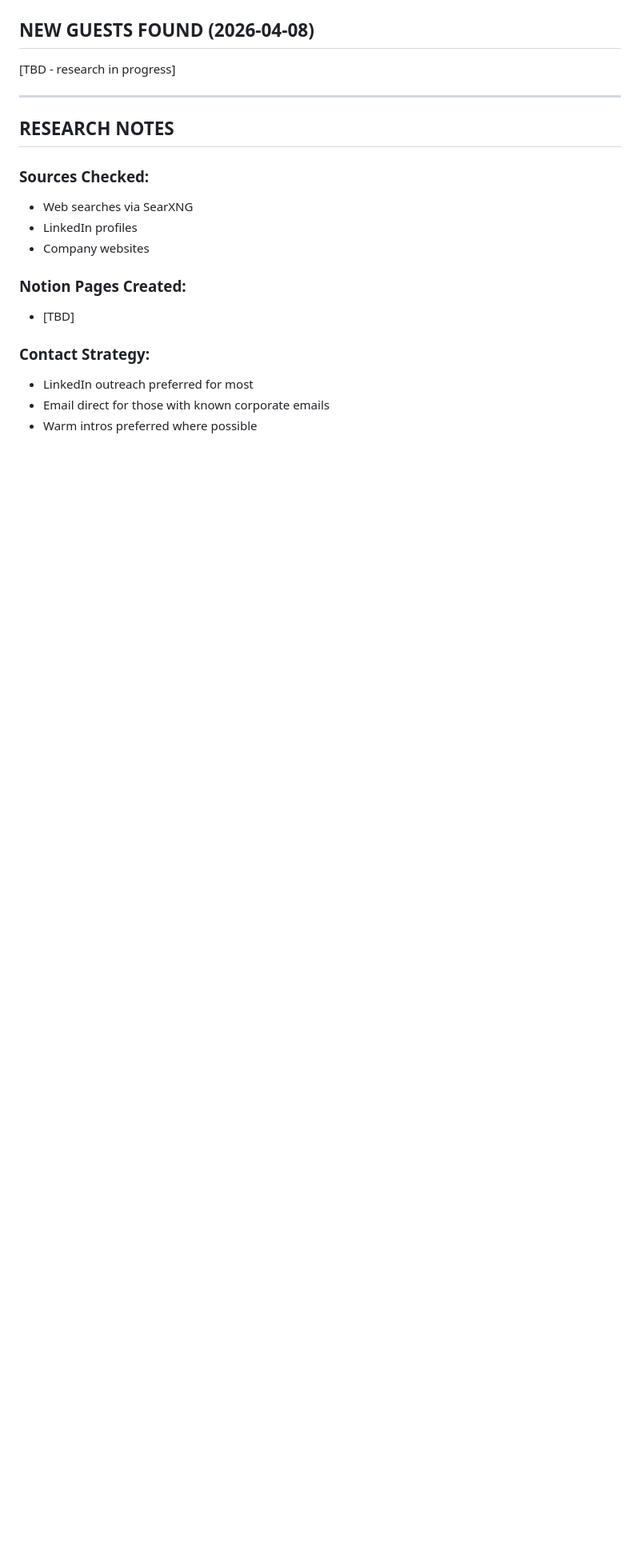
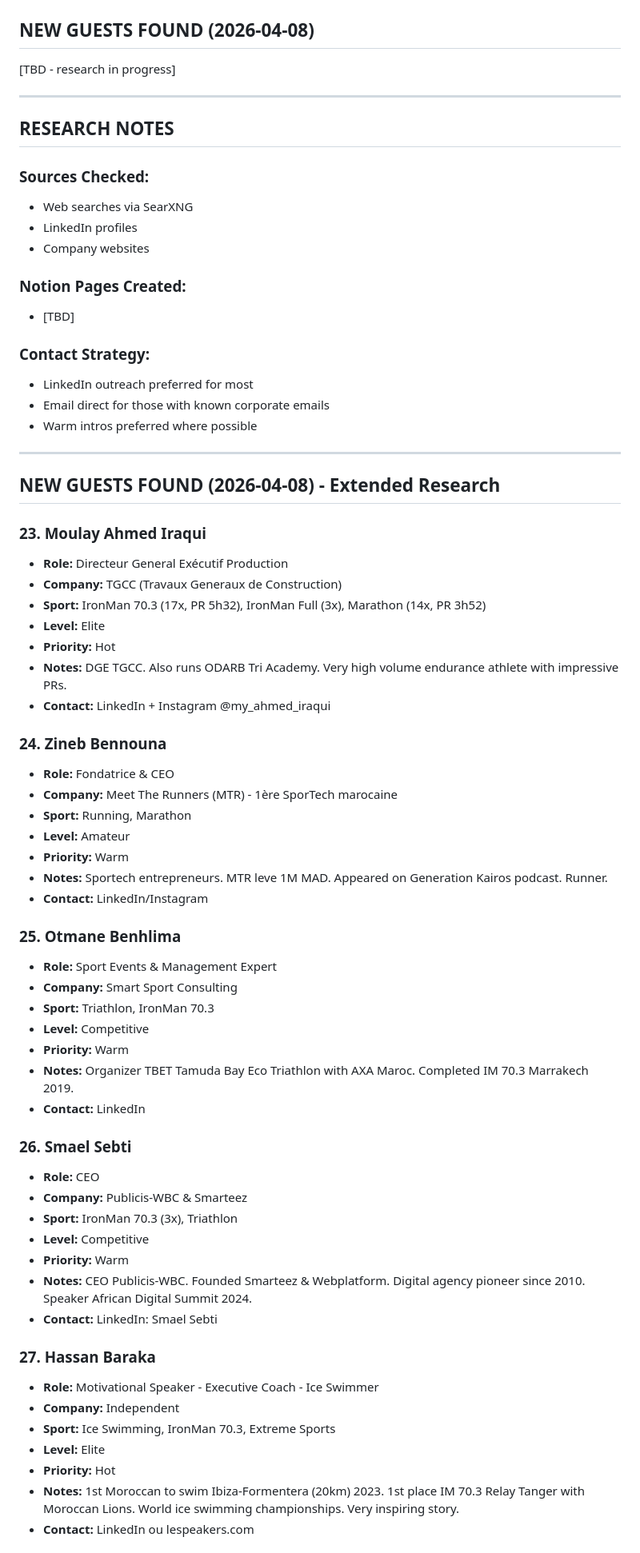
Before and after one commit to bzinoun/performance-podcast, a Markdown page: memory/guests-research-2026-04-08.md, the part around one of its changes. Shown at 80% size. Drawn GitHub-style; blank space fills up the shorter version.

```diff
--- a/memory/guests-research-2026-04-08.md
+++ b/memory/guests-research-2026-04-08.md
@@ -197,3 +197,54 @@
 - LinkedIn outreach preferred for most
 - Email direct for those with known corporate emails
 - Warm intros preferred where possible
+
+
+---
+
+## NEW GUESTS FOUND (2026-04-08) - Extended Research
+
+### 23. Moulay Ahmed Iraqui
+- **Role:** Directeur General Exécutif Production
+- **Company:** TGCC (Travaux Generaux de Construction)
+- **Sport:** IronMan 70.3 (17x, PR 5h32), IronMan Full (3x), Marathon (14x, PR 3h52)
+- **Level:** Elite
+- **Priority:** Hot
+- **Notes:** DGE TGCC. Also runs ODARB Tri Academy. Very high volume endurance athlete with impressive PRs.
+- **Contact:** LinkedIn + Instagram @my_ahmed_iraqui
+
+### 24. Zineb Bennouna
+- **Role:** Fondatrice & CEO
+- **Company:** Meet The Runners (MTR) - 1ère SporTech marocaine
+- **Sport:** Running, Marathon
+- **Level:** Amateur
+- **Priority:** Warm
+- **Notes:** Sportech entrepreneurs. MTR leve 1M MAD. Appeared on Generation Kairos podcast. Runner.
+- **Contact:** LinkedIn/Instagram
+
+### 25. Otmane Benhlima
+- **Role:** Sport Events & Management Expert
+- **Company:** Smart Sport Consulting
+- **Sport:** Triathlon, IronMan 70.3
+- **Level:** Competitive
+- **Priority:** Warm
+- **Notes:** Organizer TBET Tamuda Bay Eco Triathlon with AXA Maroc. Completed IM 70.3 Marrakech 2019.
+- **Contact:** LinkedIn
+
+### 26. Smael Sebti
+- **Role:** CEO
+- **Company:** Publicis-WBC & Smarteez
+- **Sport:** IronMan 70.3 (3x), Triathlon
+- **Level:** Competitive
+- **Priority:** Warm
+- **Notes:** CEO Publicis-WBC. Founded Smarteez & Webplatform. Digital agency pioneer since 2010. Speaker African Digital Summit 2024.
+- **Contact:** LinkedIn: Smael Sebti
+
+### 27. Hassan Baraka
+- **Role:** Motivational Speaker - Executive Coach - Ice Swimmer
+- **Company:** Independent
+- **Sport:** Ice Swimming, IronMan 70.3, Extreme Sports
+- **Level:** Elite
+- **Priority:** Hot
+- **Notes:** 1st Moroccan to swim Ibiza-Formentera (20km) 2023. 1st place IM 70.3 Relay Tanger with Moroccan Lions. World ice swimming championships. Very inspiring story.
+- **Contact:** LinkedIn ou lespeakers.com
+
```
Also changed, not shown: other parts of memory/guests-research-2026-04-08.md (+103 -0 lines).
